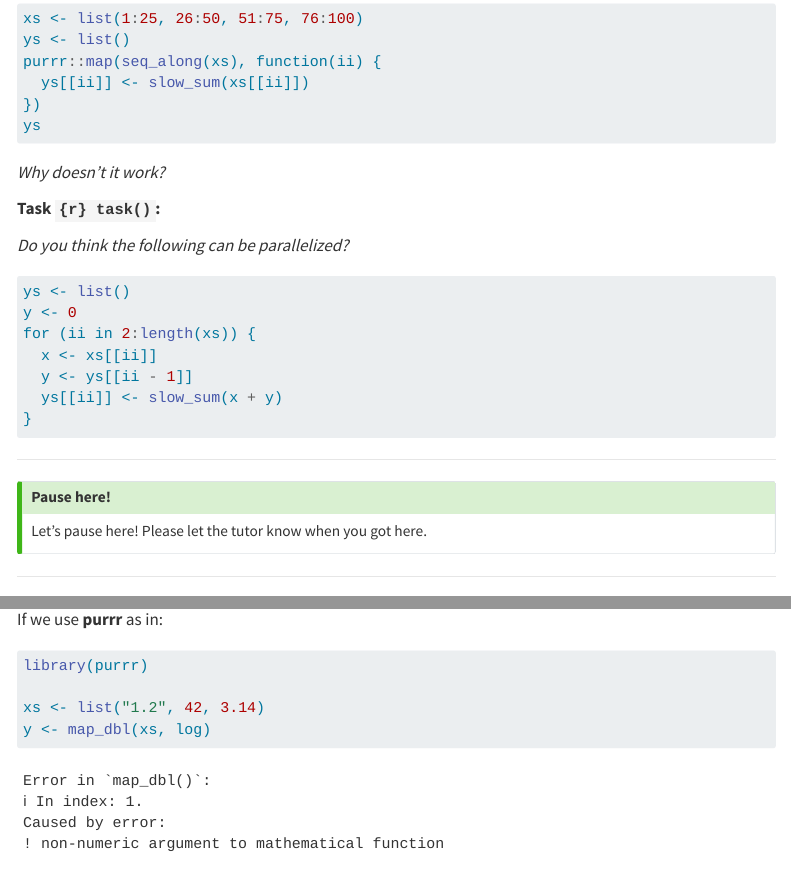
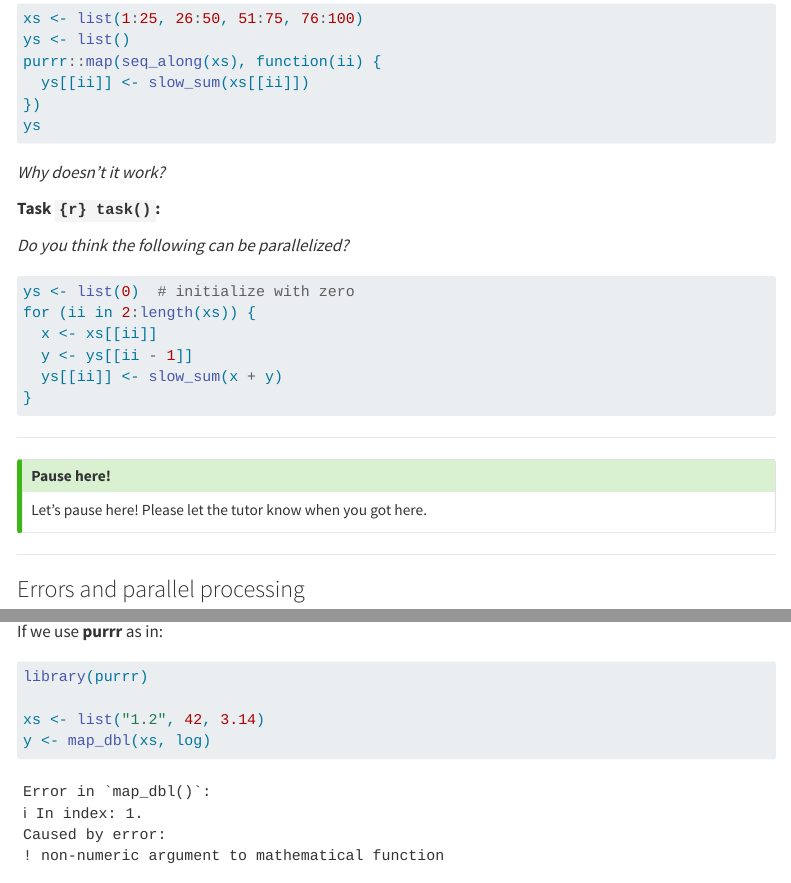
Before and after one commit to HenrikBengtsson/future-tutorial-user2024, a Quarto document (lab2.qmd): the page in a window 1100 px wide, from 1740 px down, and a second part further down, joined at a grey line. Rendered offline with R 4.5, knitr and Pandoc in place of Quarto, with nearby package versions; folded parts are opened; some code elsewhere in the file could not run offline; menus at the side of the page are left out; long lines of code are wrapped.

Commit message:
Lab 2: Fix initializtion typo

````diff
--- a/lab2.qmd
+++ b/lab2.qmd
@@ -390,8 +390,7 @@ _Do you think the following can be parallelized?_
 
 ```{r}
 #| eval: false
-ys <- list()
-y <- 0
+ys <- list(0)  # initialize with zero
 for (ii in 2:length(xs)) {
   x <- xs[[ii]]
   y <- ys[[ii - 1]]
````
